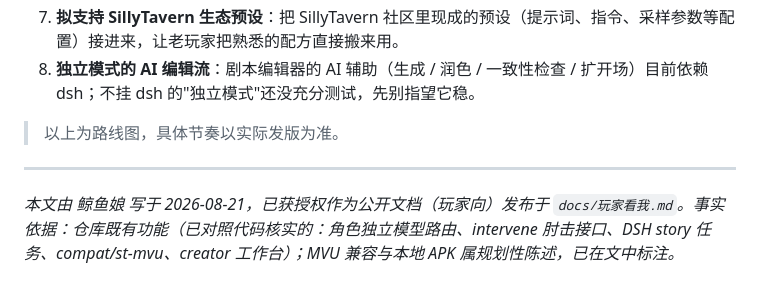
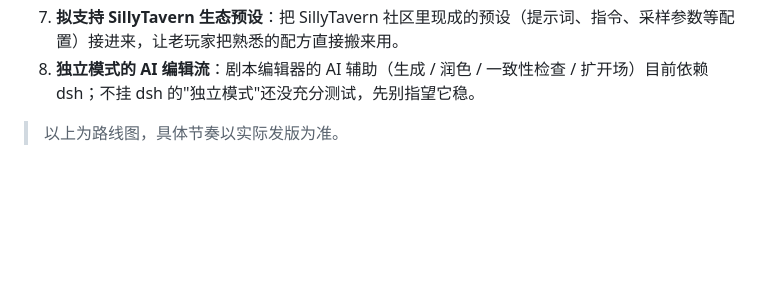
Before and after one commit to wwkk214222208/StageCraft, a Markdown page: 玩家看我.md, the part around the change. Rendered like a GitHub page; blank space fills up the shorter version.

Commit message:
docs: remove trailing byline from player guide

```diff
--- a/玩家看我.md
+++ b/玩家看我.md
@@ -103,7 +103,3 @@ StageCraft里**模型请求非常频繁**——导演、在场角色、可选角
 8. **独立模式的 AI 编辑流**：剧本编辑器的 AI 辅助（生成 / 润色 / 一致性检查 / 扩开场）目前依赖 dsh；不挂 dsh 的"独立模式"还没充分测试，先别指望它稳。
 
 > 以上为路线图，具体节奏以实际发版为准。
-
----
-
-*本文由 鲸鱼娘 写于 2026-08-21，已获授权作为公开文档（玩家向）发布于 `docs/玩家看我.md`。事实依据：仓库既有功能（已对照代码核实的：角色独立模型路由、intervene 肘击接口、DSH story 任务、compat/st-mvu、creator 工作台）；MVU 兼容与本地 APK 属规划性陈述，已在文中标注。*
```
